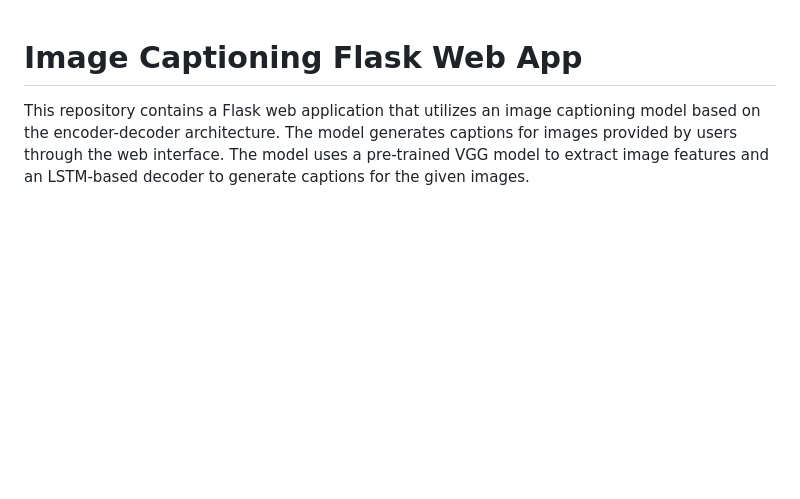
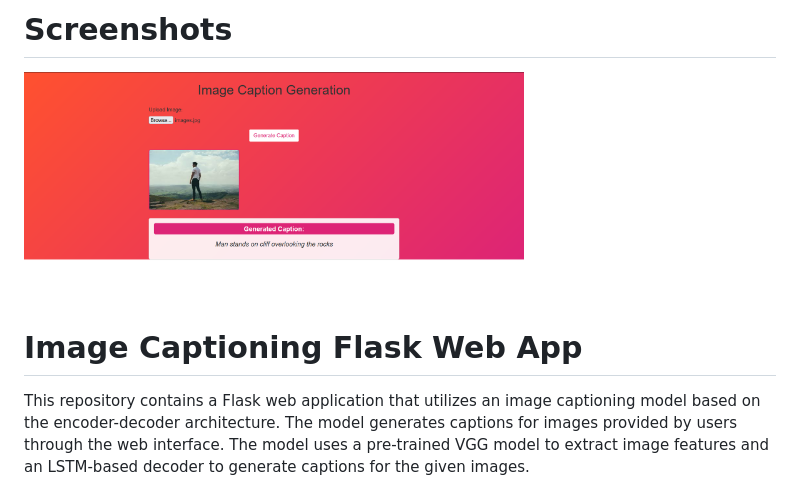
Before and after one commit to K-1303/ImageCaptionGeneration, a Markdown page: readme.md, the part around the change. GitHub-like rendering; pictures changed too: Screenshot.png (added); blank space fills up the shorter version.

```diff
--- a/readme.md
+++ b/readme.md
@@ -1,3 +1,7 @@
+# Screenshots
+
+<img src="Screenshot.png" width="500">
+
 # Image Captioning Flask Web App
 
 This repository contains a Flask web application that utilizes an image captioning model based on the encoder-decoder architecture. The model generates captions for images provided by users through the web interface. The model uses a pre-trained VGG model to extract image features and an LSTM-based decoder to generate captions for the given images.
```
